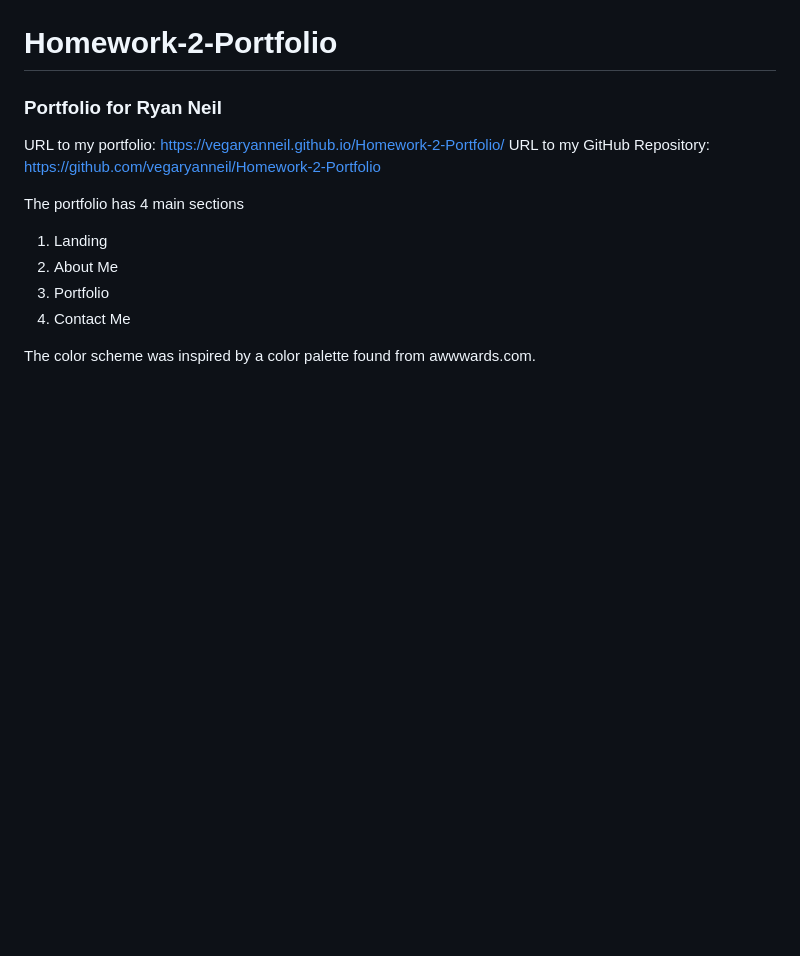
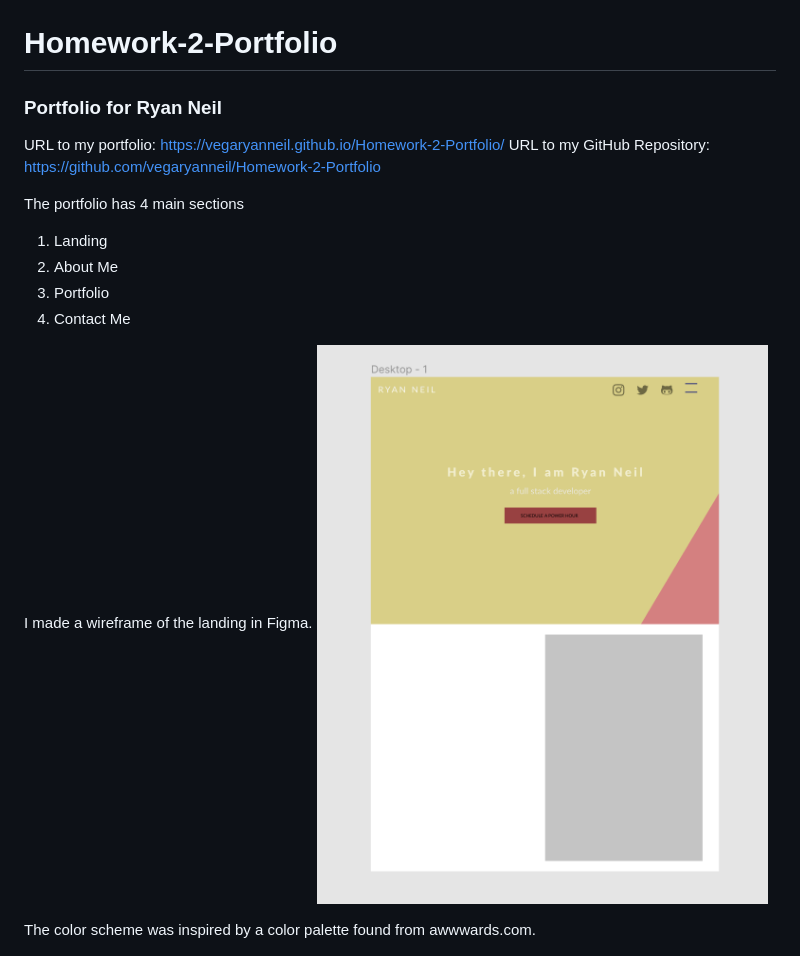
Before and after one commit to vegaryanneil/Homework-2-Portfolio, a Markdown page: README.md, the part around the change printed below. Drawn GitHub-style; pictures changed too: images/Wireframe.png (added); blank space fills up the shorter version.

```diff
--- a/README.md
+++ b/README.md
@@ -10,6 +10,9 @@ The portfolio has 4 main sections
 3. Portfolio
 4. Contact Me
 
+I made a wireframe of the landing in Figma.
+![Wirefame-figma](images/Wireframe.png)
+
 The color scheme was inspired by a color palette found from awwwards.com.
 
 ![color-palette-inspiration](images/loflo.jpg)
```
Also changed, not shown: other parts of README.md (+2 -0 lines), images/goodmeat.jpg (added), 2 other files.
